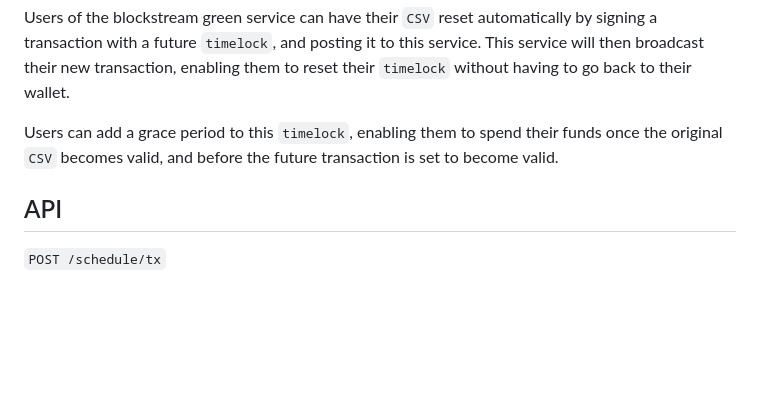
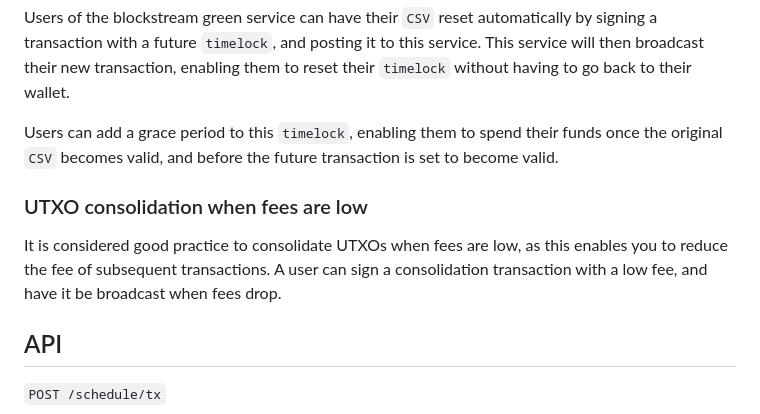
Before and after one commit to bitcoinwarrior1/transaction-scheduler, a Markdown page: README.md, the part around the change. GitHub-like rendering; blank space fills up the shorter version.

Commit message:
add UTXO consolidation use case to README

```diff
--- a/README.md
+++ b/README.md
@@ -32,6 +32,9 @@ Users of the blockstream green service can have their `CSV` reset automatically
 
 Users can add a grace period to this `timelock`, enabling them to spend their funds once the original `CSV` becomes valid, and before the future transaction is set to become valid.
 
+### UTXO consolidation when fees are low
+It is considered good practice to consolidate UTXOs when fees are low, as this enables you to reduce the fee of subsequent transactions. A user can sign a consolidation transaction with a low fee, and have it be broadcast when fees drop.
+
 ## API
 
 `POST /schedule/tx`
```
